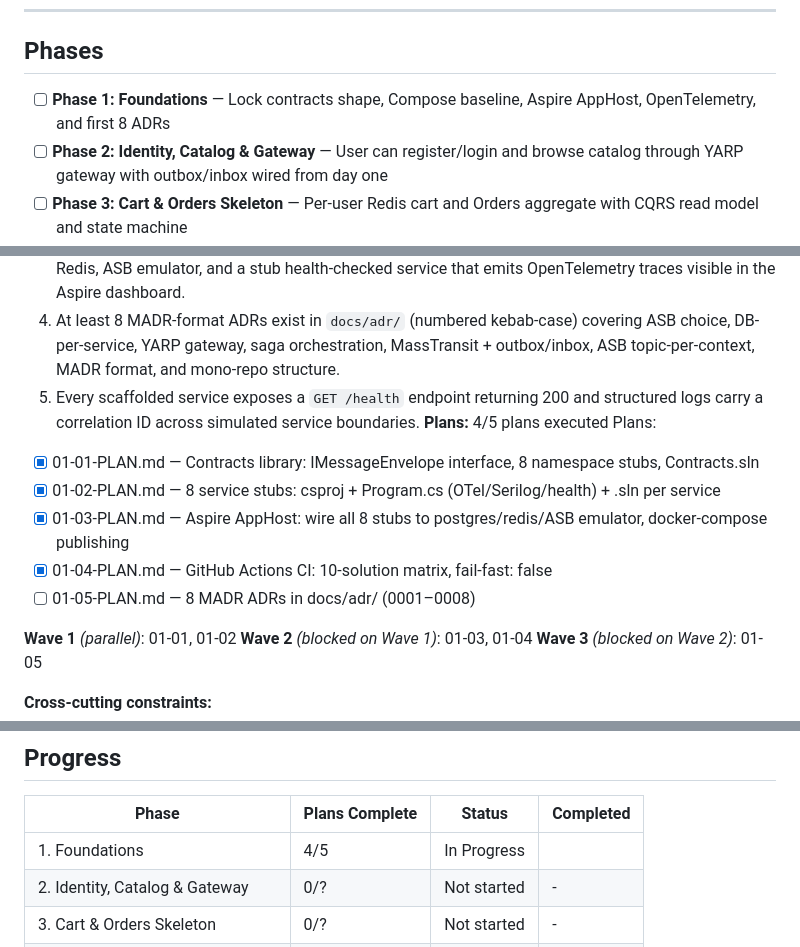
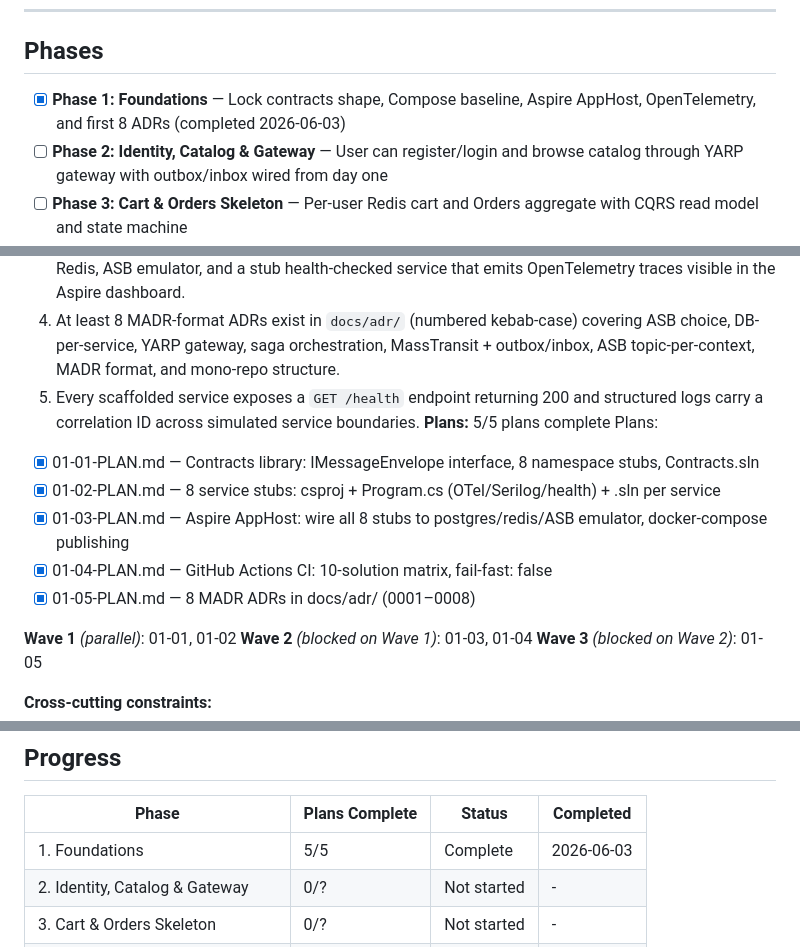
Before and after one commit to fanji-mukti/ecommerce-platform, a Markdown page: .planning/ROADMAP.md, 3 parts joined by grey strips. Rendered like a GitHub page.

Commit message:
docs(phase-01): update tracking after wave 3 — plan 01-05 complete

```diff
--- a/.planning/ROADMAP.md
+++ b/.planning/ROADMAP.md
@@ -9,7 +9,7 @@
 
 ## Phases
 
-- [ ] **Phase 1: Foundations** — Lock contracts shape, Compose baseline, Aspire AppHost, OpenTelemetry, and first 8 ADRs
+- [x] **Phase 1: Foundations** — Lock contracts shape, Compose baseline, Aspire AppHost, OpenTelemetry, and first 8 ADRs (completed 2026-06-03)
 - [ ] **Phase 2: Identity, Catalog & Gateway** — User can register/login and browse catalog through YARP gateway with outbox/inbox wired from day one
 - [ ] **Phase 3: Cart & Orders Skeleton** — Per-user Redis cart and Orders aggregate with CQRS read model and state machine
 - [ ] **Phase 4: Checkout Saga & Payments** — Headline demo: place order triggers saga, deterministic failure shows live compensation
@@ -32,13 +32,13 @@
 3. `docker compose up` (generated from .NET Aspire AppHost via `aspire publish`) brings up Postgres, Redis, ASB emulator, and a stub health-checked service that emits OpenTelemetry traces visible in the Aspire dashboard.
 4. At least 8 MADR-format ADRs exist in `docs/adr/` (numbered kebab-case) covering ASB choice, DB-per-service, YARP gateway, saga orchestration, MassTransit + outbox/inbox, ASB topic-per-context, MADR format, and mono-repo structure.
 5. Every scaffolded service exposes a `GET /health` endpoint returning 200 and structured logs carry a correlation ID across simulated service boundaries.
-**Plans:** 4/5 plans executed
+**Plans:** 5/5 plans complete
 Plans:
 - [x] 01-01-PLAN.md — Contracts library: IMessageEnvelope interface, 8 namespace stubs, Contracts.sln
 - [x] 01-02-PLAN.md — 8 service stubs: csproj + Program.cs (OTel/Serilog/health) + .sln per service
 - [x] 01-03-PLAN.md — Aspire AppHost: wire all 8 stubs to postgres/redis/ASB emulator, docker-compose publishing
 - [x] 01-04-PLAN.md — GitHub Actions CI: 10-solution matrix, fail-fast: false
-- [ ] 01-05-PLAN.md — 8 MADR ADRs in docs/adr/ (0001–0008)
+- [x] 01-05-PLAN.md — 8 MADR ADRs in docs/adr/ (0001–0008)
 
 **Wave 1** *(parallel)*: 01-01, 01-02
 **Wave 2** *(blocked on Wave 1)*: 01-03, 01-04
@@ -126,7 +126,7 @@ Plans:
 
 | Phase | Plans Complete | Status | Completed |
 |-------|----------------|--------|-----------|
-| 1. Foundations | 4/5 | In Progress|  |
+| 1. Foundations | 5/5 | Complete   | 2026-06-03 |
 | 2. Identity, Catalog & Gateway | 0/? | Not started | - |
 | 3. Cart & Orders Skeleton | 0/? | Not started | - |
 | 4. Checkout Saga & Payments | 0/? | Not started | - |
```
